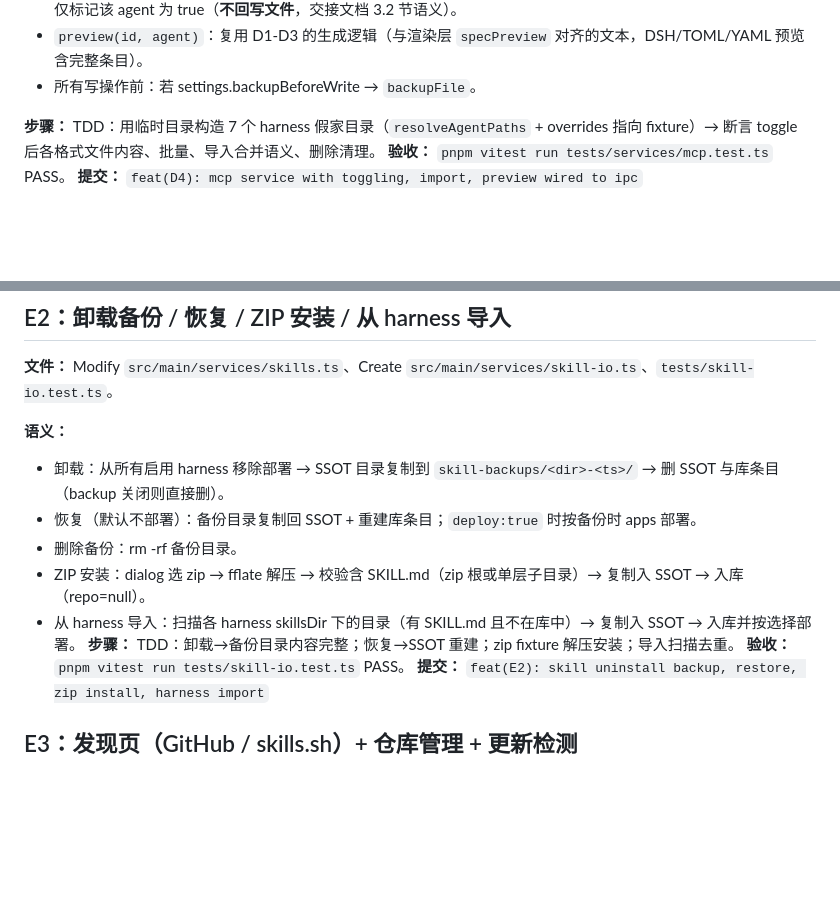
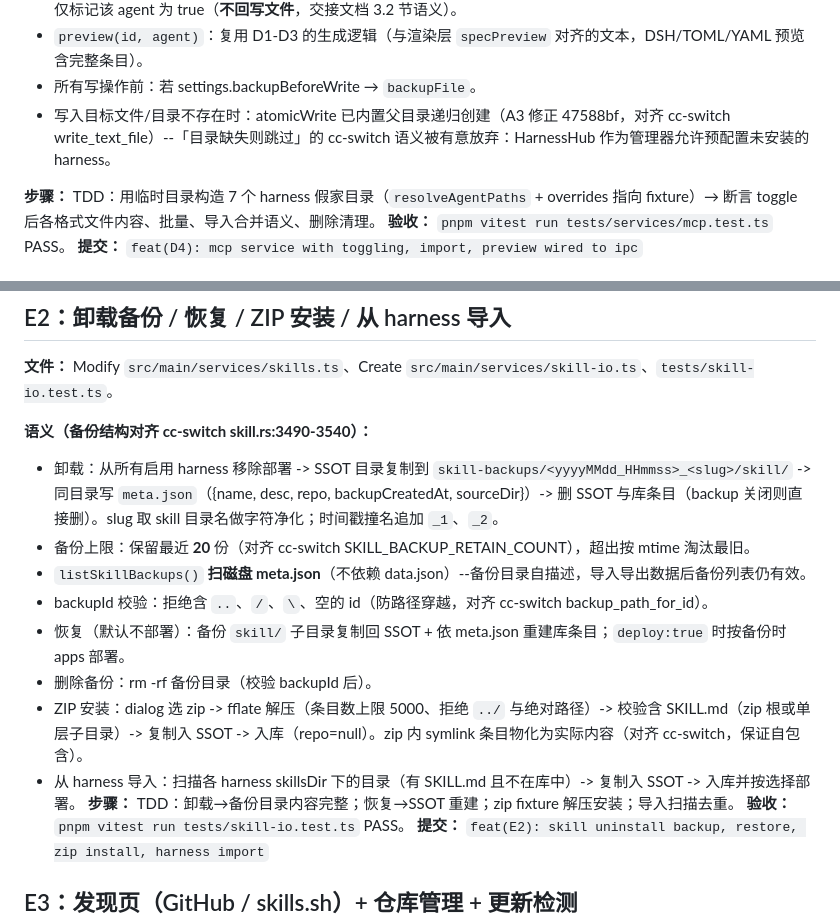
Before and after one commit to Alaric-L/harness-hub, a Markdown page: 任务文档.md, 2 parts joined by grey strips. Drawn GitHub-style; blank space fills up the shorter version.

Commit message:
docs(task-plan): E2 backup structure evidence (meta.json, retention 20), D4 mkdir via atomicWrite

```diff
--- a/任务文档.md
+++ b/任务文档.md
@@ -384,6 +384,7 @@ export function removeDshMcp(path: string, id: string, backupDir): Promise<void>
 - `importFromHarnesses()`：逐 agent `read*` → 与库比对：id 不存在 → 新条目（apps 仅该 agent true）；已存在 → 仅标记该 agent 为 true（**不回写文件**，交接文档 3.2 节语义）。
 - `preview(id, agent)`：复用 D1-D3 的生成逻辑（与渲染层 `specPreview` 对齐的文本，DSH/TOML/YAML 预览含完整条目）。
 - 所有写操作前：若 settings.backupBeforeWrite → `backupFile`。
+- 写入目标文件/目录不存在时：atomicWrite 已内置父目录递归创建（A3 修正 47588bf，对齐 cc-switch write_text_file）--「目录缺失则跳过」的 cc-switch 语义被有意放弃：HarnessHub 作为管理器允许预配置未安装的 harness。
 
 **步骤：** TDD：用临时目录构造 7 个 harness 假家目录（`resolveAgentPaths` + overrides 指向 fixture）→ 断言 toggle 后各格式文件内容、批量、导入合并语义、删除清理。
 **验收：** `pnpm vitest run tests/services/mcp.test.ts` PASS。
@@ -415,12 +416,15 @@ export function undeploySkill(targetDir: string): Promise<void>;  // symlink 或
 
 **文件：** Modify `src/main/services/skills.ts`、Create `src/main/services/skill-io.ts`、`tests/skill-io.test.ts`。
 
-**语义：**
-- 卸载：从所有启用 harness 移除部署 → SSOT 目录复制到 `skill-backups/<dir>-<ts>/` → 删 SSOT 与库条目（backup 关闭则直接删）。
-- 恢复（默认不部署）：备份目录复制回 SSOT + 重建库条目；`deploy:true` 时按备份时 apps 部署。
-- 删除备份：rm -rf 备份目录。
-- ZIP 安装：dialog 选 zip → fflate 解压 → 校验含 SKILL.md（zip 根或单层子目录）→ 复制入 SSOT → 入库（repo=null）。
-- 从 harness 导入：扫描各 harness skillsDir 下的目录（有 SKILL.md 且不在库中）→ 复制入 SSOT → 入库并按选择部署。
+**语义（备份结构对齐 cc-switch skill.rs:3490-3540）：**
+- 卸载：从所有启用 harness 移除部署 -> SSOT 目录复制到 `skill-backups/<yyyyMMdd_HHmmss>_<slug>/skill/` -> 同目录写 `meta.json`（{name, desc, repo, backupCreatedAt, sourceDir}）-> 删 SSOT 与库条目（backup 关闭则直接删）。slug 取 skill 目录名做字符净化；时间戳撞名追加 `_1`、`_2`。
+- 备份上限：保留最近 **20** 份（对齐 cc-switch SKILL_BACKUP_RETAIN_COUNT），超出按 mtime 淘汰最旧。
+- `listSkillBackups()` **扫磁盘 meta.json**（不依赖 data.json）--备份目录自描述，导入导出数据后备份列表仍有效。
+- backupId 校验：拒绝含 `..`、`/`、`\`、空的 id（防路径穿越，对齐 cc-switch backup_path_for_id）。
+- 恢复（默认不部署）：备份 `skill/` 子目录复制回 SSOT + 依 meta.json 重建库条目；`deploy:true` 时按备份时 apps 部署。
+- 删除备份：rm -rf 备份目录（校验 backupId 后）。
+- ZIP 安装：dialog 选 zip -> fflate 解压（条目数上限 5000、拒绝 `../` 与绝对路径）-> 校验含 SKILL.md（zip 根或单层子目录）-> 复制入 SSOT -> 入库（repo=null）。zip 内 symlink 条目物化为实际内容（对齐 cc-switch，保证自包含）。
+- 从 harness 导入：扫描各 harness skillsDir 下的目录（有 SKILL.md 且不在库中）-> 复制入 SSOT -> 入库并按选择部署。
 **步骤：** TDD：卸载→备份目录内容完整；恢复→SSOT 重建；zip fixture 解压安装；导入扫描去重。
 **验收：** `pnpm vitest run tests/skill-io.test.ts` PASS。
 **提交：** `feat(E2): skill uninstall backup, restore, zip install, harness import`
```
